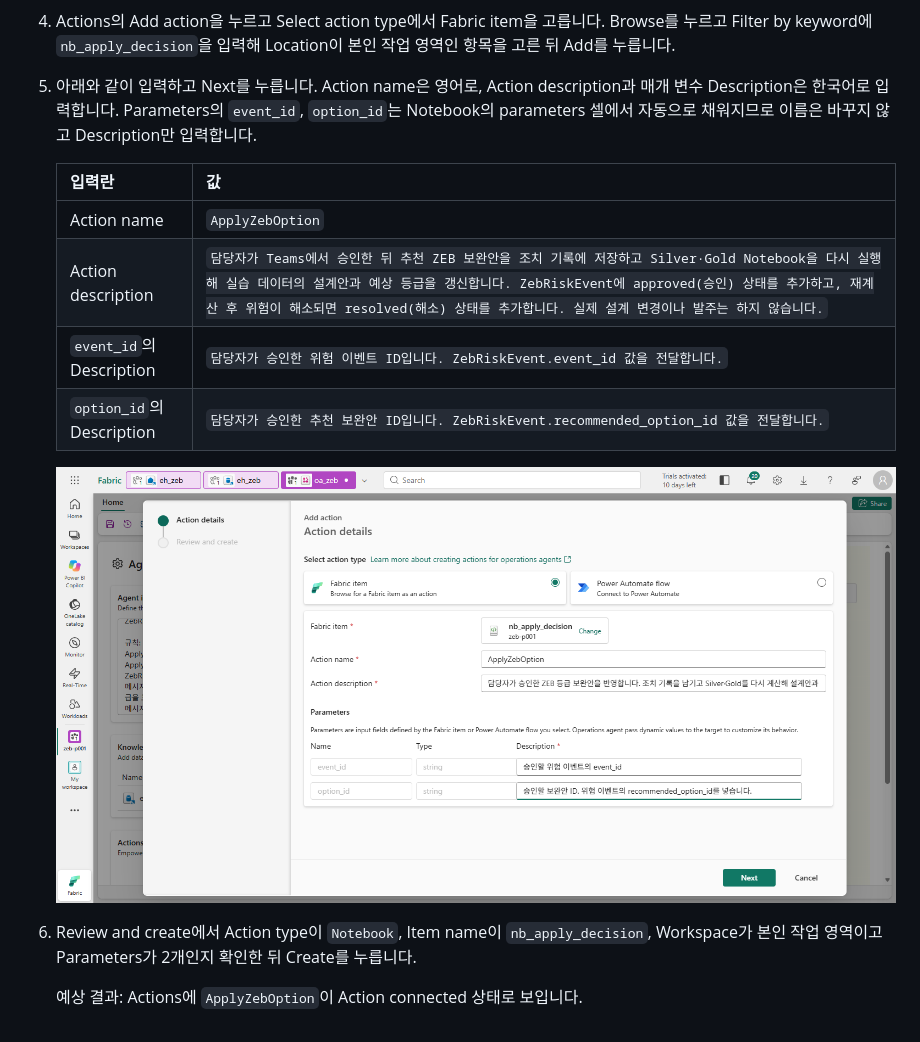
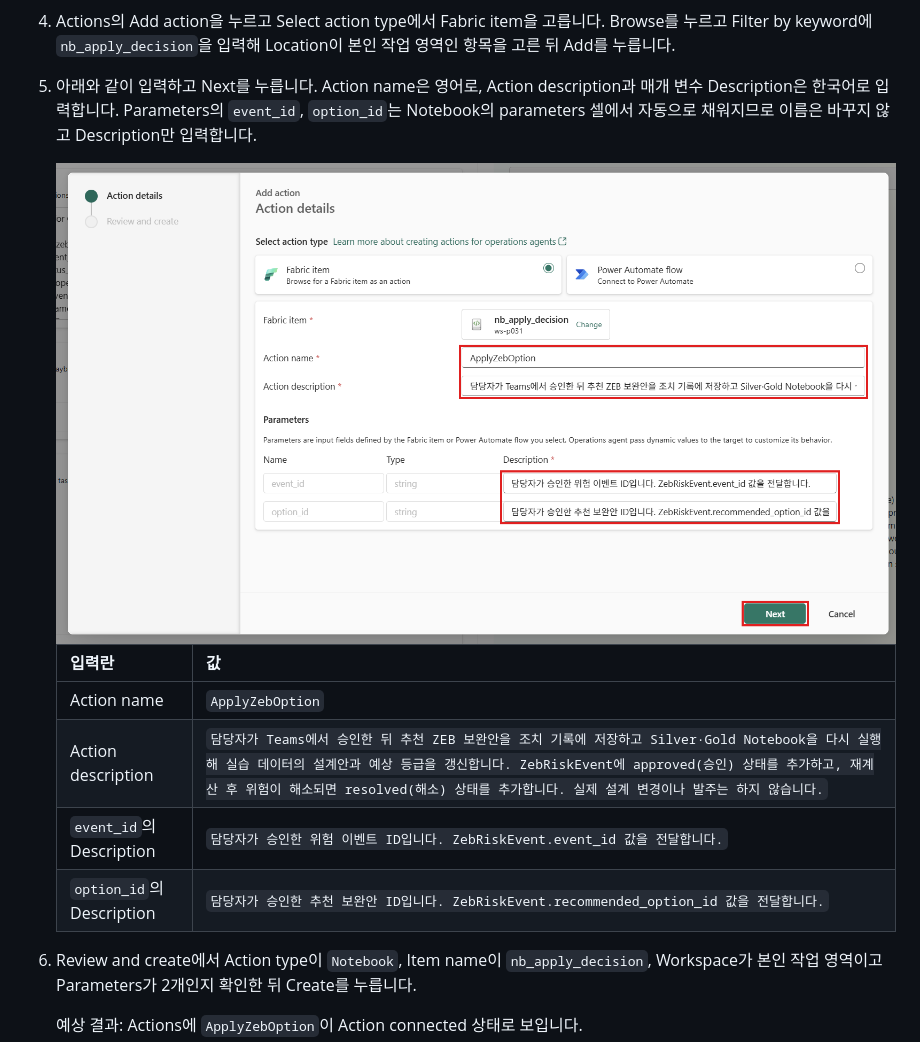
Before and after one commit to minkyung01/fabric-zeb-workshop, a Markdown page: docs/09-operations-agent.md, the part around the change. Rendered like a GitHub page; pictures changed too: assets/screenshots/d10-oa-action.png.

Commit message:
Show current action details screenshot before the input reference table
Co-authored-by: Copilot App <223556219+Copilot@users.noreply.github.com>

```diff
--- a/docs/09-operations-agent.md
+++ b/docs/09-operations-agent.md
@@ -138,14 +138,14 @@ Operations agent가 감시하는 것은 Lakehouse가 아니라 Eventhouse의 `Ze
 
 5.  아래와 같이 입력하고 Next를 누릅니다. Action name은 영어로, Action description과 매개 변수 Description은 한국어로 입력합니다. Parameters의 `event_id`, `option_id`는 Notebook의 parameters 셀에서 자동으로 채워지므로 이름은 바꾸지 않고 Description만 입력합니다.
 
+    <img src="../assets/screenshots/d10-oa-action.png" width="1000" alt="Add action의 Action details. Fabric item nb_apply_decision, Action name ApplyZebOption, Action description과 두 매개 변수 Description이 한국어로 입력된 화면" />
+
     | 입력란 | 값 |
     |---|---|
     | Action name | `ApplyZebOption` |
     | Action description | `담당자가 Teams에서 승인한 뒤 추천 ZEB 보완안을 조치 기록에 저장하고 Silver·Gold Notebook을 다시 실행해 실습 데이터의 설계안과 예상 등급을 갱신합니다. ZebRiskEvent에 approved(승인) 상태를 추가하고, 재계산 후 위험이 해소되면 resolved(해소) 상태를 추가합니다. 실제 설계 변경이나 발주는 하지 않습니다.` |
     | `event_id`의 Description | `담당자가 승인한 위험 이벤트 ID입니다. ZebRiskEvent.event_id 값을 전달합니다.` |
     | `option_id`의 Description | `담당자가 승인한 추천 보완안 ID입니다. ZebRiskEvent.recommended_option_id 값을 전달합니다.` |
-
-    <img src="../assets/screenshots/d10-oa-action.png" width="1000" alt="Add action의 Action details. Fabric item nb_apply_decision, Action name ApplyZebOption, Parameters event_id와 option_id에 설명이 입력된 화면" />
 
 6.  Review and create에서 Action type이 `Notebook`, Item name이 `nb_apply_decision`, Workspace가 본인 작업 영역이고 Parameters가 2개인지 확인한 뒤 Create를 누릅니다.
 
```
